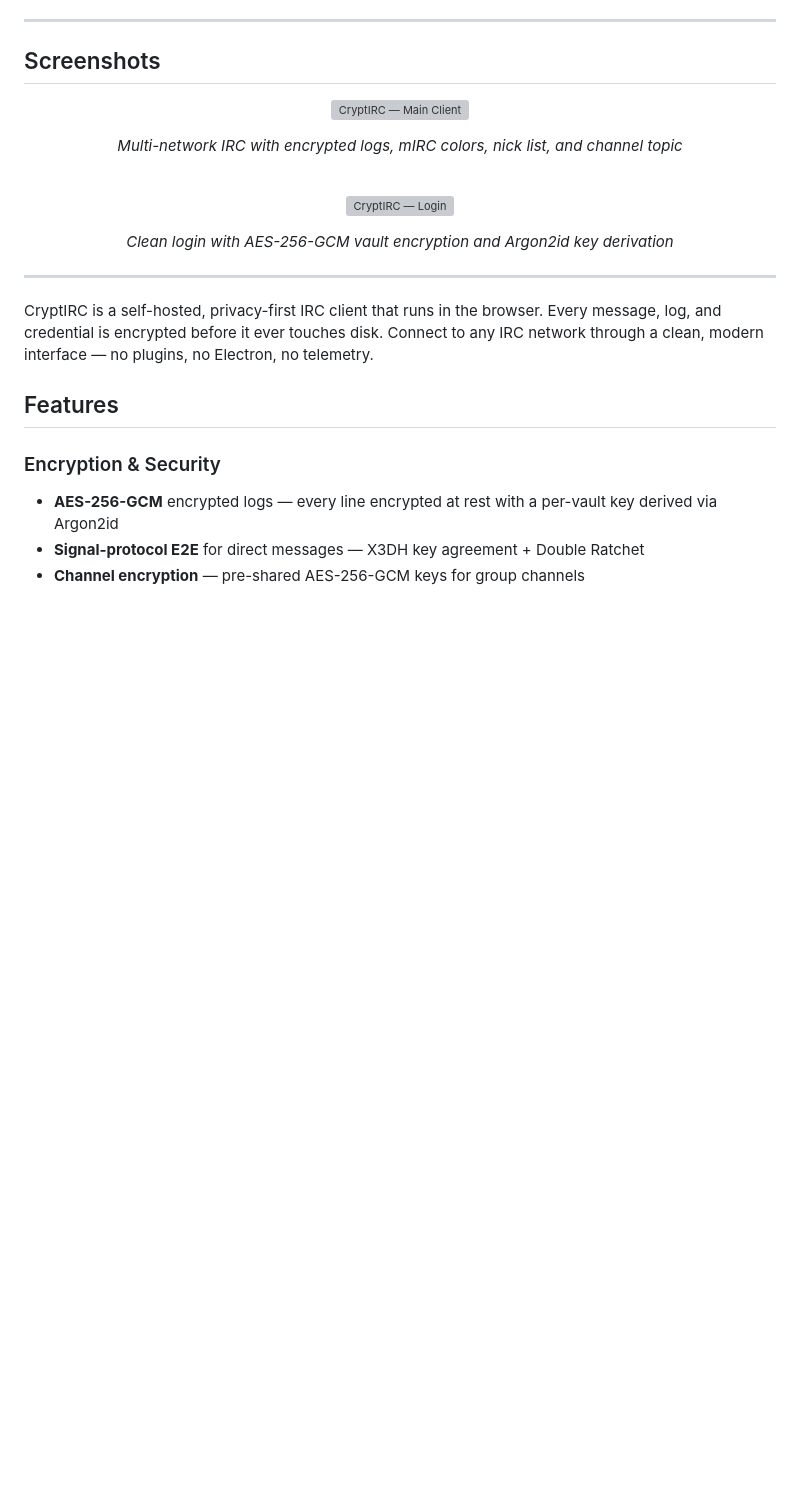
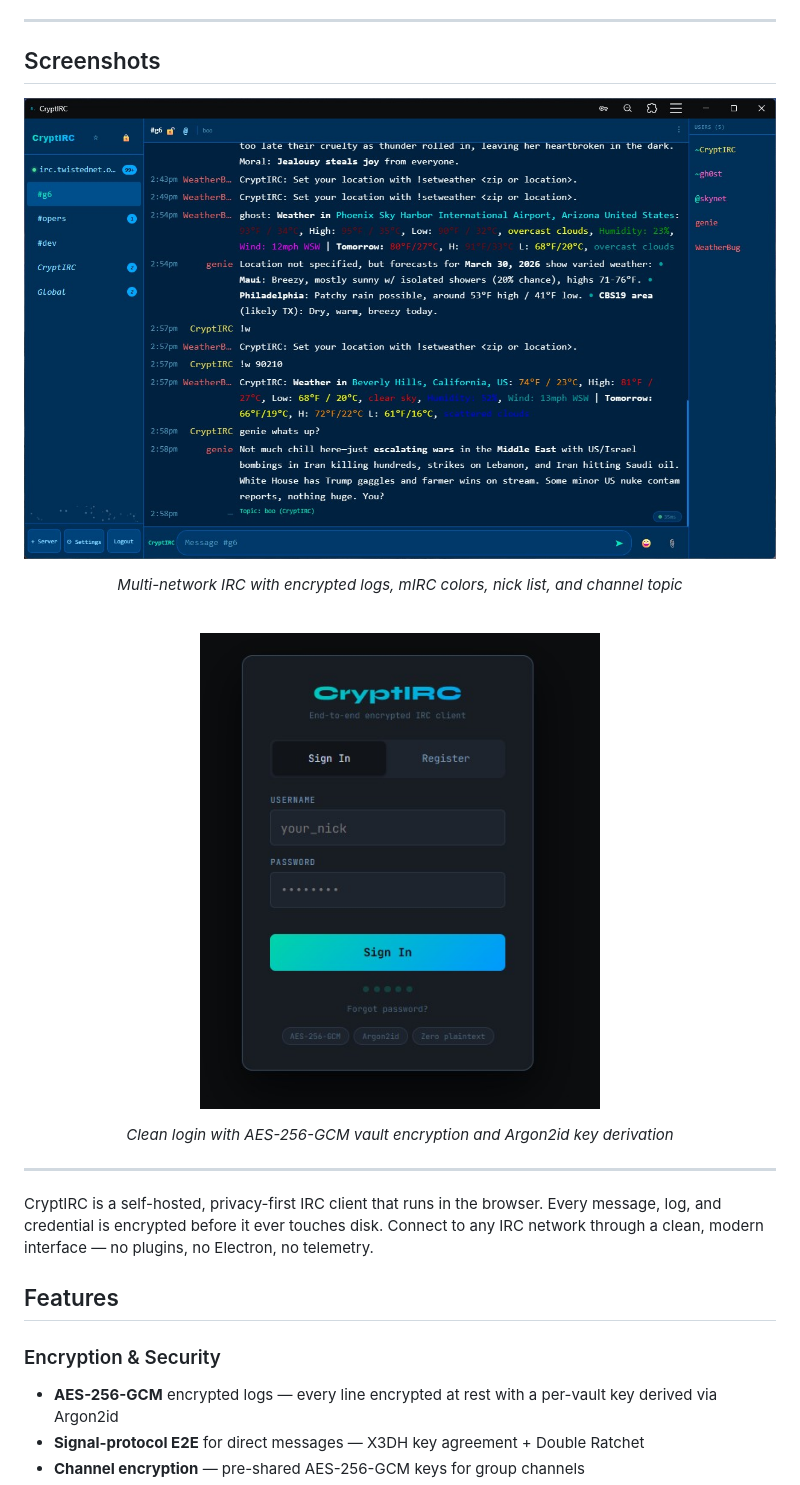
Before and after one commit to gh0st68/CryptIRC, a Markdown page: README.md, the part around the change. Drawn GitHub-style; pictures changed too: screenshots/client.jpg (added), screenshots/login.jpg (added); blank space fills up the shorter version; grey boxes are pictures that could not be loaded.

Commit message:
Add screenshots to README

```diff
--- a/README.md
+++ b/README.md
@@ -21,7 +21,7 @@
 ## Screenshots
 
 <p align="center">
-  <img src="screenshots/client.png" width="800" alt="CryptIRC — Main Client">
+  <img src="screenshots/client.jpg" width="800" alt="CryptIRC — Main Client">
 </p>
 
 <p align="center">
@@ -31,7 +31,7 @@
 <br>
 
 <p align="center">
-  <img src="screenshots/login.png" width="400" alt="CryptIRC — Login">
+  <img src="screenshots/login.jpg" width="400" alt="CryptIRC — Login">
 </p>
 
 <p align="center">
```
